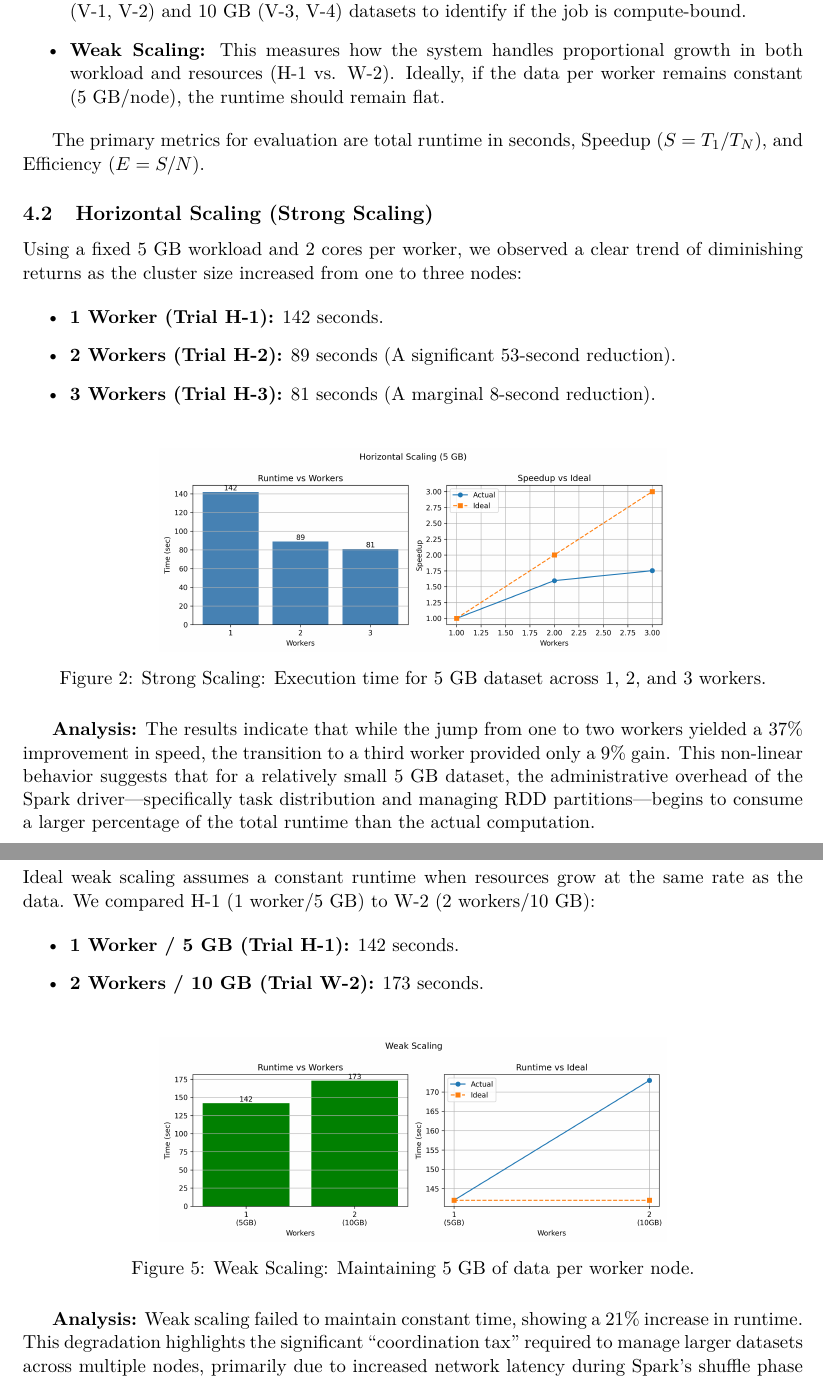
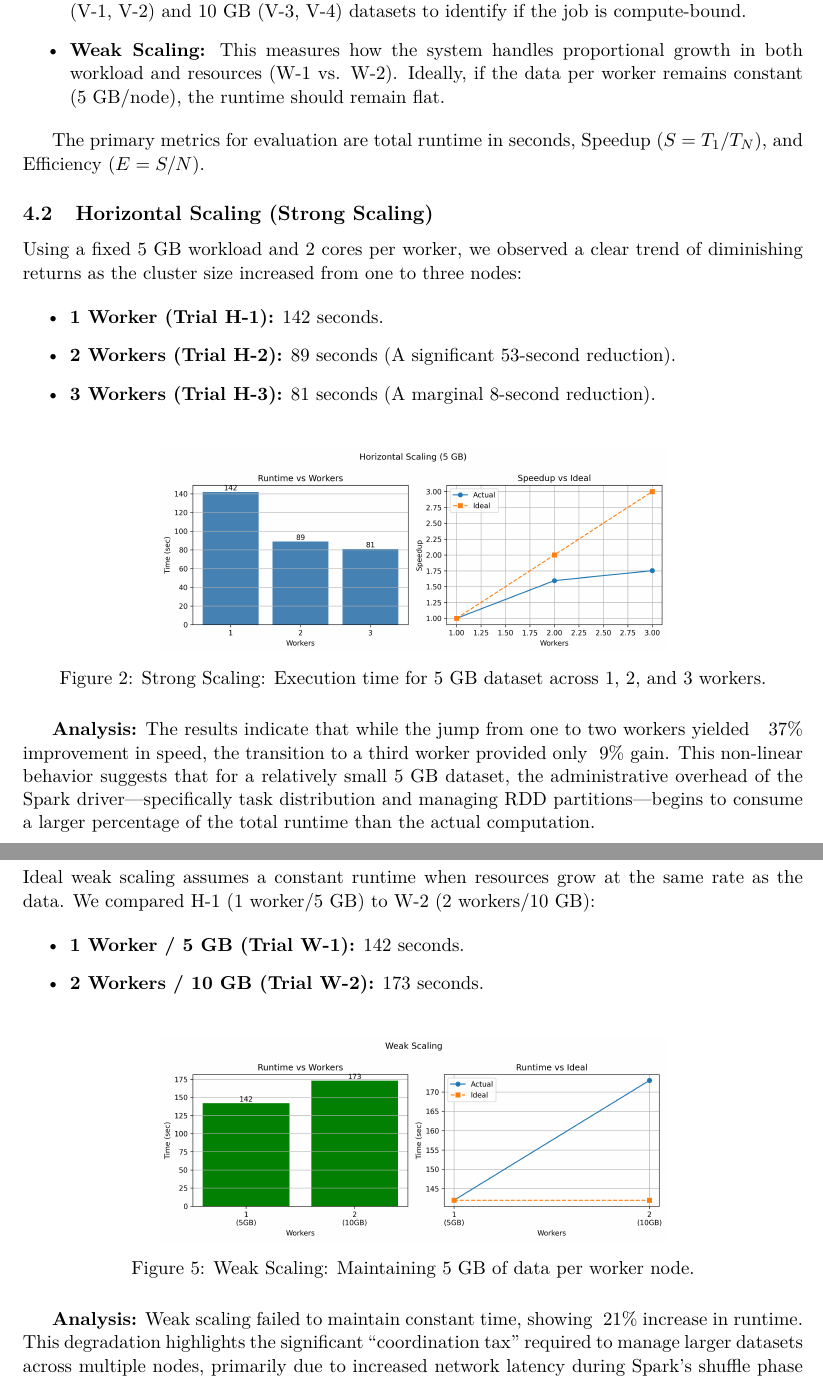
Before and after one commit to bdtiger/data-engineering-I-project, a LaTeX document (project-report/report.tex, which reads project-report/sections/experiments.tex): two parts of pages 8 and 9 of 12, joined at a grey line, cut so that both start at the same text. Compiled offline with pdfLaTeX.

Commit message:
updated experiments

```diff
--- a/project-report/sections/experiments.tex
+++ b/project-report/sections/experiments.tex
@@ -8,7 +8,7 @@ The objective of our experiments was to evaluate the performance characteristics
 \begin{itemize}
     \item \textbf{Horizontal (Strong) Scaling:} This measures the system's ability to reduce total execution time as additional worker nodes are added (Trials H-1, H-2, and H-3) while maintaining a fixed 5~GB workload.
     \item \textbf{Vertical Scaling:} This evaluates the impact of increasing CPU cores per worker (1 vs. 2 cores) while keeping the cluster size fixed at three nodes. This was tested for both 5~GB (V-1, V-2) and 10~GB (V-3, V-4) datasets to identify if the job is compute-bound.
-    \item \textbf{Weak Scaling:} This measures how the system handles proportional growth in both workload and resources (H-1 vs. W-2). Ideally, if the data per worker remains constant (5~GB/node), the runtime should remain flat.
+    \item \textbf{Weak Scaling:} This measures how the system handles proportional growth in both workload and resources (W-1 vs. W-2). Ideally, if the data per worker remains constant (5~GB/node), the runtime should remain flat.
 \end{itemize}
 
 The primary metrics for evaluation are total runtime in seconds, Speedup ($S = T_1/T_N$), and Efficiency ($E = S/N$).
@@ -29,7 +29,7 @@ Using a fixed 5~GB workload and 2 cores per worker, we observed a clear trend of
     \label{fig:horizontal_scaling}
 \end{figure}
 
-\textbf{Analysis:} The results indicate that while the jump from one to two workers yielded a 37\% improvement in speed, the transition to a third worker provided only a 9\% gain. This non-linear behavior suggests that for a relatively small 5~GB dataset, the administrative overhead of the Spark driver—specifically task distribution and managing RDD partitions—begins to consume a larger percentage of the total runtime than the actual computation.
+\textbf{Analysis:} The results indicate that while the jump from one to two workers yielded ~ 37\% improvement in speed, the transition to a third worker provided only ~9\% gain. This non-linear behavior suggests that for a relatively small 5~GB dataset, the administrative overhead of the Spark driver—specifically task distribution and managing RDD partitions—begins to consume a larger percentage of the total runtime than the actual computation.
 
 \subsection{Vertical Scaling}
 We compared 1 vs. 2 cores on a fixed 3-worker cluster to determine the impact of compute density on different data scales:
@@ -62,7 +62,7 @@ We compared 1 vs. 2 cores on a fixed 3-worker cluster to determine the impact of
 Ideal weak scaling assumes a constant runtime when resources grow at the same rate as the data. We compared H-1 (1 worker/5~GB) to W-2 (2 workers/10~GB):
 
 \begin{itemize}
-    \item \textbf{1 Worker / 5~GB (Trial H-1):} 142 seconds.
+    \item \textbf{1 Worker / 5~GB (Trial W-1):} 142 seconds.
     \item \textbf{2 Workers / 10~GB (Trial W-2):} 173 seconds.
 \end{itemize}
 
@@ -73,6 +73,6 @@ Ideal weak scaling assumes a constant runtime when resources grow at the same ra
     \label{fig:weak_scaling}
 \end{figure}
 
-\textbf{Analysis:} Weak scaling failed to maintain constant time, showing a 21\% increase in runtime. This degradation highlights the significant ``coordination tax'' required to manage larger datasets across multiple nodes, primarily due to increased network latency during Spark's shuffle phase and non-linear I/O performance in the virtualized HDFS environment.
+\textbf{Analysis:} Weak scaling failed to maintain constant time, showing ~21\% increase in runtime. This degradation highlights the significant ``coordination tax'' required to manage larger datasets across multiple nodes, primarily due to increased network latency during Spark's shuffle phase and non-linear I/O performance in the virtualized HDFS environment.
 
 \subsection{Bottleneck Identification}
```
Also changed, not shown: project-report/report.pdf, project-report/sections/experiments.tex (6 more changed lines).
